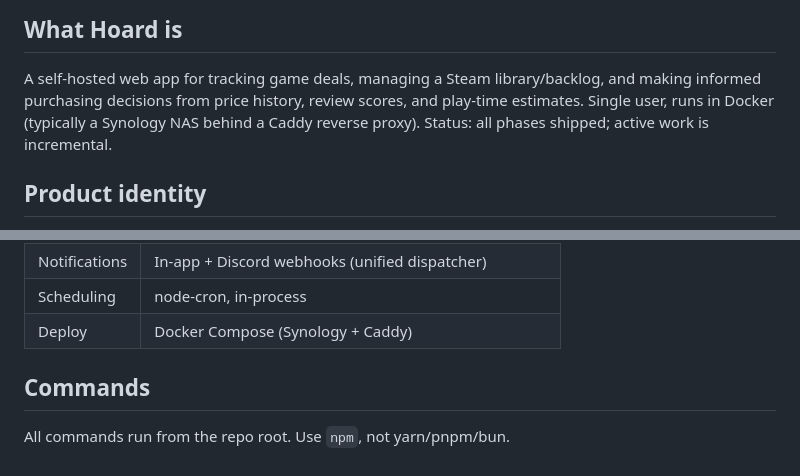
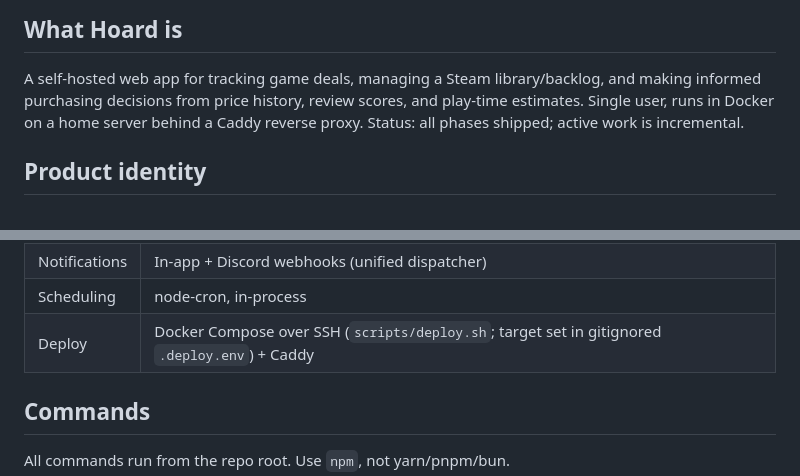
Before and after one commit to smithadifd/hoard, a Markdown page: AGENTS.md, 2 parts joined by grey strips. Drawn GitHub-style.

```diff
--- a/AGENTS.md
+++ b/AGENTS.md
@@ -14,7 +14,7 @@ run, build, test, and navigate Hoard from what's here without following any link
 
 A self-hosted web app for tracking game deals, managing a Steam library/backlog, and making
 informed purchasing decisions from price history, review scores, and play-time estimates. Single
-user, runs in Docker (typically a Synology NAS behind a Caddy reverse proxy). Status: all phases
+user, runs in Docker on a home server behind a Caddy reverse proxy. Status: all phases
 shipped; active work is incremental.
 
 ## Product identity
@@ -83,7 +83,7 @@ decision and is fair game). The line is honesty + informs-a-decision, never the
 | Library data | Steam Web API |
 | Notifications | In-app + Discord webhooks (unified dispatcher) |
 | Scheduling | node-cron, in-process |
-| Deploy | Docker Compose (Synology + Caddy) |
+| Deploy | Docker Compose over SSH (`scripts/deploy.sh`; target set in gitignored `.deploy.env`) + Caddy |
 
 ## Commands
 
```
Also changed, not shown: MEMORY.md (+6 -4 lines).
